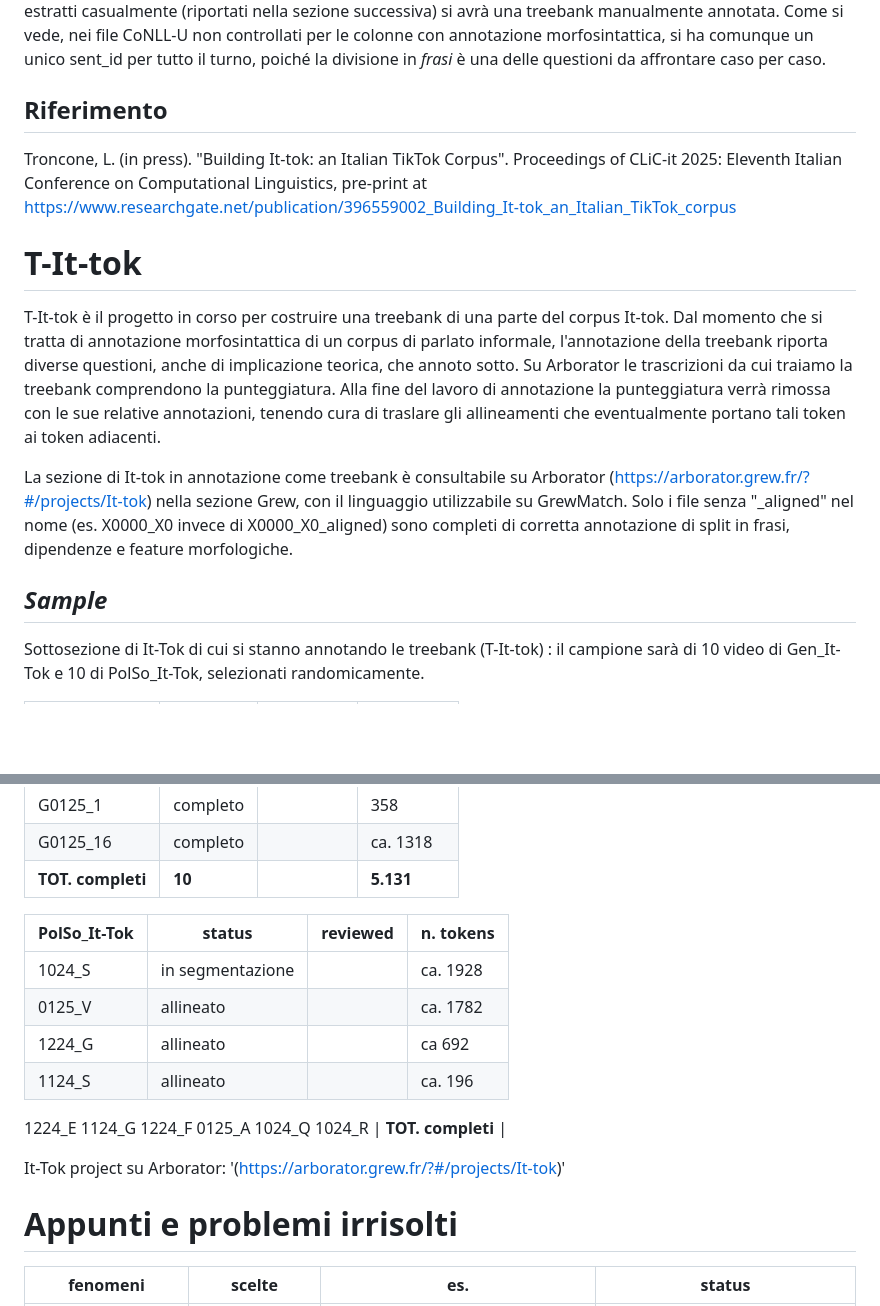
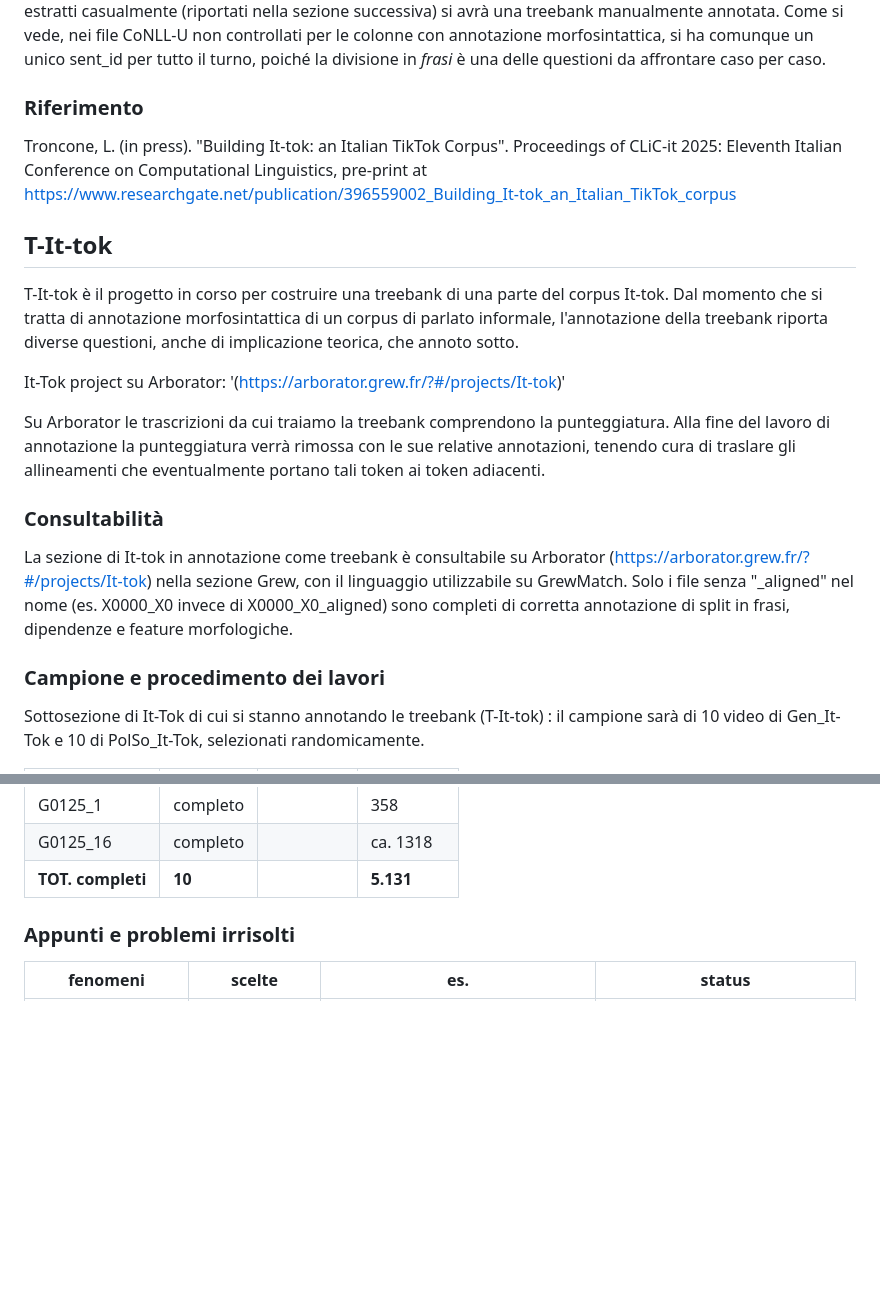
Before and after one commit to cabinsix/It-Tok, a Markdown page: README.md, 2 parts joined by grey strips. Rendered like a GitHub page; blank space fills up the shorter version.

```diff
--- a/README.md
+++ b/README.md
@@ -14,19 +14,23 @@ Il progetto It-tok è nato con tre obiettivi principali:
 **N.B.** I file CoNLL-U corrispondenti, che pure saranno messi a disposizione, sono stati manualmente controllati solo per le colonne riguardanti la lemmatizzazione e il PoS tagging. Le colonne riguardanti le informazioni morfosintattiche riportano i risultati dell'annotazione automatica fornita da spacy. Per alcuni specifici file, estratti casualmente (riportati nella sezione successiva) si avrà una treebank manualmente annotata. Come si vede, nei file CoNLL-U non controllati per le colonne con annotazione morfosintattica, si ha comunque un unico sent_id per tutto il turno, poiché la divisione in *frasi* è una delle questioni da affrontare caso per caso.
 
 
-## Riferimento ##
+### Riferimento ###
 Troncone, L. (in press). "Building It-tok: an Italian TikTok Corpus". Proceedings of CLiC-it 2025: Eleventh Italian Conference on Computational Linguistics, pre-print at https://www.researchgate.net/publication/396559002_Building_It-tok_an_Italian_TikTok_corpus
 
 
-# **T-It-tok** #
+## **T-It-tok** ##
 
 T-It-tok è il progetto in corso per costruire una treebank di una parte del corpus It-tok.
 Dal momento che si tratta di annotazione morfosintattica di un corpus di parlato informale, l'annotazione della treebank riporta diverse questioni, anche di implicazione teorica, che annoto sotto.
+
+It-Tok project su Arborator: '(https://arborator.grew.fr/?#/projects/It-tok)'
+
 Su Arborator le trascrizioni da cui traiamo la treebank comprendono la punteggiatura. Alla fine del lavoro di annotazione la punteggiatura verrà rimossa con le sue relative annotazioni, tenendo cura di traslare gli allineamenti che eventualmente portano tali token ai token adiacenti.
 
+### Consultabilità ###
 La sezione di It-tok in annotazione come treebank è consultabile su Arborator (https://arborator.grew.fr/?#/projects/It-tok) nella sezione Grew, con il linguaggio utilizzabile su GrewMatch. Solo i file senza "_aligned" nel nome (es. X0000_X0 invece di X0000_X0_aligned) sono completi di corretta annotazione di split in frasi, dipendenze e feature morfologiche.
 
-## *Sample* ##
+### Campione e procedimento dei lavori ###
 
 Sottosezione di It-Tok di cui si stanno annotando le treebank (T-It-tok) : il campione sarà di 10 video di Gen_It-Tok e 10 di PolSo_It-Tok, selezionati randomicamente.
 
@@ -45,27 +49,8 @@ G0125_16|completo ||ca. 1318 |
 | **TOT. completi**|**10**||**5.131**|
 
 
-|PolSo_It-Tok|    status     | reviewed     | n. tokens |
-| ------------- | ------------- | ------------- |  ------------- |
-|1024_S| in segmentazione || ca. 1928
-0125_V| allineato ||ca. 1782
-1224_G| allineato ||ca 692
-1124_S| allineato ||ca. 196
-1224_E
-1124_G
-1224_F
-0125_A
-1024_Q
-1024_R
-| **TOT. completi** |
 
-
-
-It-Tok project su Arborator: '(https://arborator.grew.fr/?#/projects/It-tok)'
-
-
-
-# **Appunti e problemi irrisolti** #
+### **Appunti e problemi irrisolti** ###
 
 
 | fenomeni    |    scelte     | es.     | status |
```
